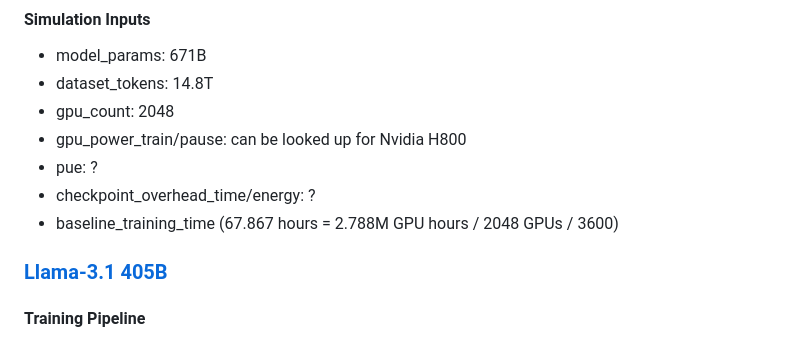
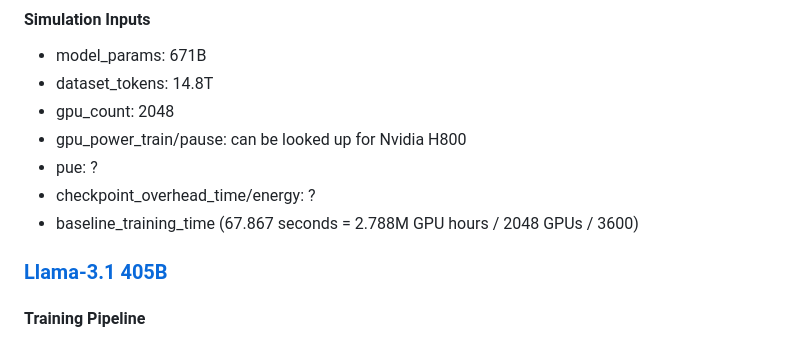
Before and after one commit to 404Simon/TheGreenEpoch, a Markdown page: requirements.md, the part around one of its changes. Rendered like a GitHub page.

Commit message:
minor fixes regarding time unit and input params

```diff
--- a/requirements.md
+++ b/requirements.md
@@ -133,7 +133,7 @@ The study shall **evaluate the optimal checkpointing granularity** (e.g., batch-
 - gpu_power_train/pause: can be looked up for Nvidia H800
 - pue: ?
 - checkpoint_overhead_time/energy: ?
-- baseline_training_time (67.867 hours = 2.788M GPU hours / 2048 GPUs / 3600)
+- baseline_training_time (67.867 seconds = 2.788M GPU hours / 2048 GPUs / 3600)
 
 
 ### [Llama-3.1 405B](https://build.nvidia.com/meta/llama-3_1-405b-instruct/modelcard)
```
Also changed, not shown: other parts of requirements.md (+1 -1 lines).
